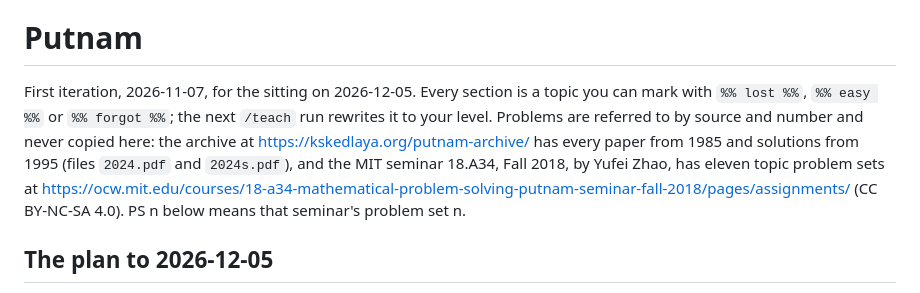
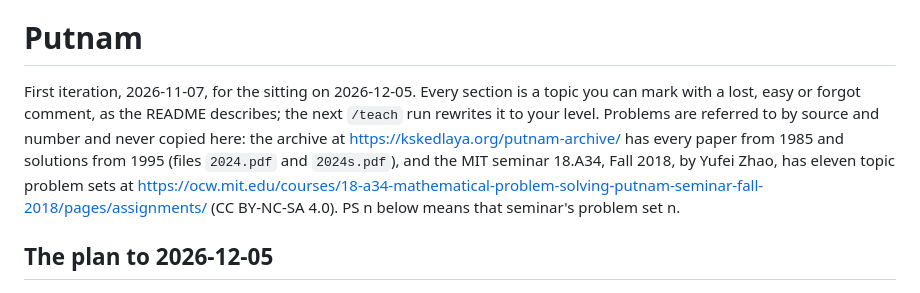
Before and after one commit to zcsop1206/EngineeringPortfolio, a Markdown page: content/teach/putnam.md, the part around the change. Rendered like a GitHub page.

Commit message:
Teach: do not quote the mark syntax inside a doc
Co-Authored-By: Claude Fable 5.1 <noreply@anthropic.com>

```diff
--- a/content/teach/putnam.md
+++ b/content/teach/putnam.md
@@ -2,7 +2,7 @@ Written by a model for Adit. Not Adit's words.
 
 # Putnam
 
-First iteration, 2026-11-07, for the sitting on 2026-12-05. Every section is a topic you can mark with `%% lost %%`, `%% easy %%` or `%% forgot %%`; the next `/teach` run rewrites it to your level. Problems are referred to by source and number and never copied here: the archive at https://kskedlaya.org/putnam-archive/ has every paper from 1985 and solutions from 1995 (files `2024.pdf` and `2024s.pdf`), and the MIT seminar 18.A34, Fall 2018, by Yufei Zhao, has eleven topic problem sets at https://ocw.mit.edu/courses/18-a34-mathematical-problem-solving-putnam-seminar-fall-2018/pages/assignments/ (CC BY-NC-SA 4.0). PS n below means that seminar's problem set n.
+First iteration, 2026-11-07, for the sitting on 2026-12-05. Every section is a topic you can mark with a lost, easy or forgot comment, as the README describes; the next `/teach` run rewrites it to your level. Problems are referred to by source and number and never copied here: the archive at https://kskedlaya.org/putnam-archive/ has every paper from 1985 and solutions from 1995 (files `2024.pdf` and `2024s.pdf`), and the MIT seminar 18.A34, Fall 2018, by Yufei Zhao, has eleven topic problem sets at https://ocw.mit.edu/courses/18-a34-mathematical-problem-solving-putnam-seminar-fall-2018/pages/assignments/ (CC BY-NC-SA 4.0). PS n below means that seminar's problem set n.
 
 ## The plan to 2026-12-05
 
```
